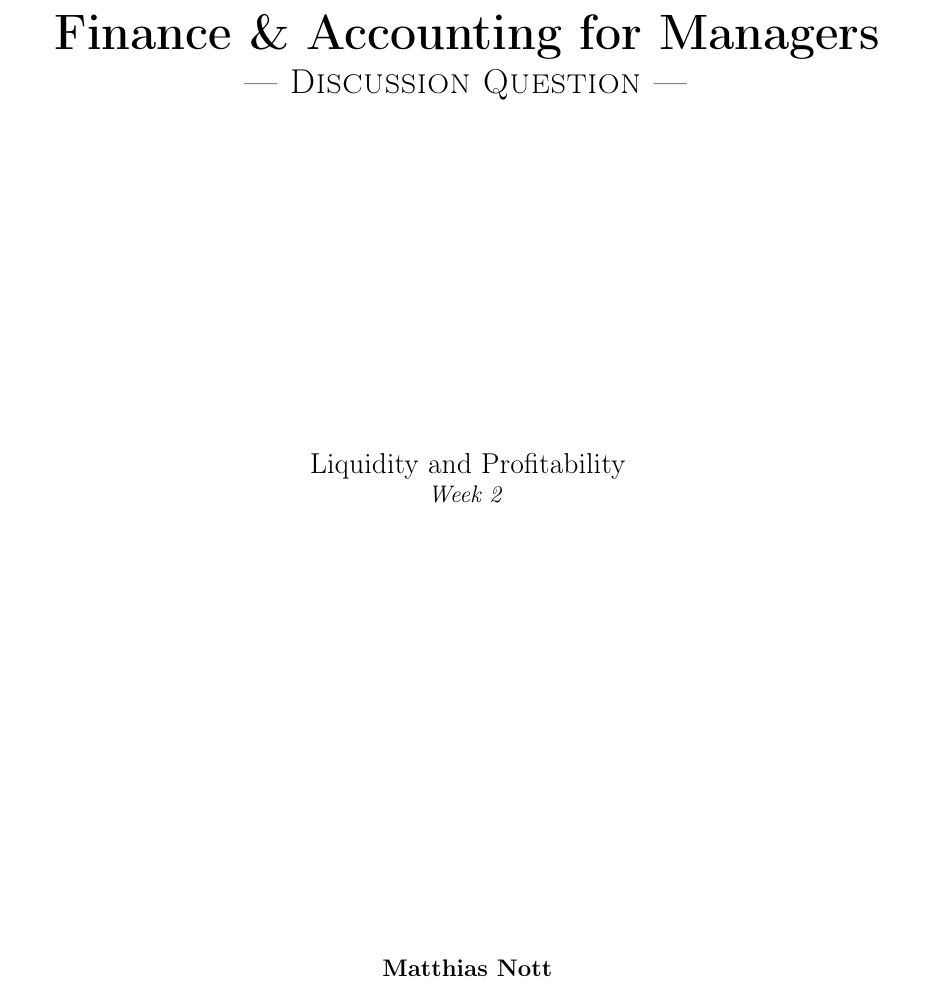
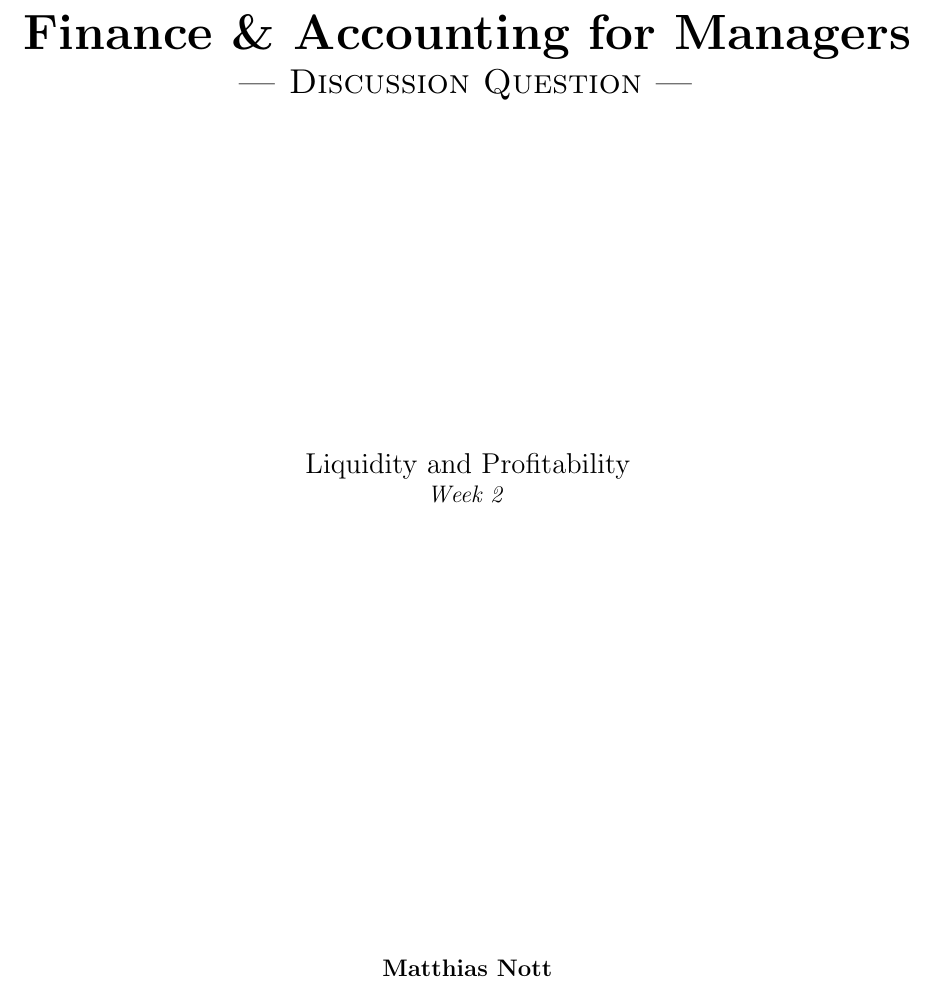
Before and after one commit to kstomasz/LaureateDQLaTeX, a LaTeX document (document.tex, which reads cfg/zz_layout.tex): part of page 1 of 5, cut so that both start at the same text. Compiled offline with pdfLaTeX; a LaTeX package or settings file that is missing is left out.

Commit message:
Removed fontenc package as it seems to break UTF8 characters.
Former-commit-id: 3419901e2b97e94fb1e562643d2c8c3cdd3e0be2
Former-commit-id: 9edd71a1c00a199e67de58e389c28806f62b7623

```diff
--- a/cfg/zz_layout.tex
+++ b/cfg/zz_layout.tex
@@ -22,7 +22,7 @@
 \usepackage[english]{varioref}
 \usepackage[american]{babel}
 \usepackage[utf8]{inputenc}
-\usepackage[T1]{fontenc}
+%\usepackage[T1]{fontenc}
 \usepackage{csquotes}
 \selectlanguage{american}
 
```
